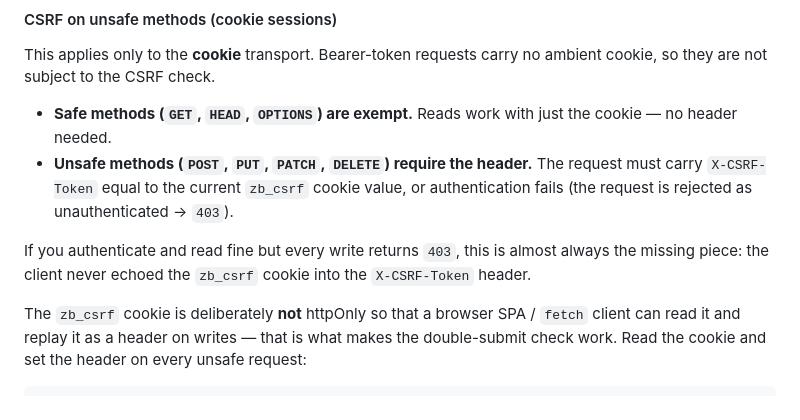
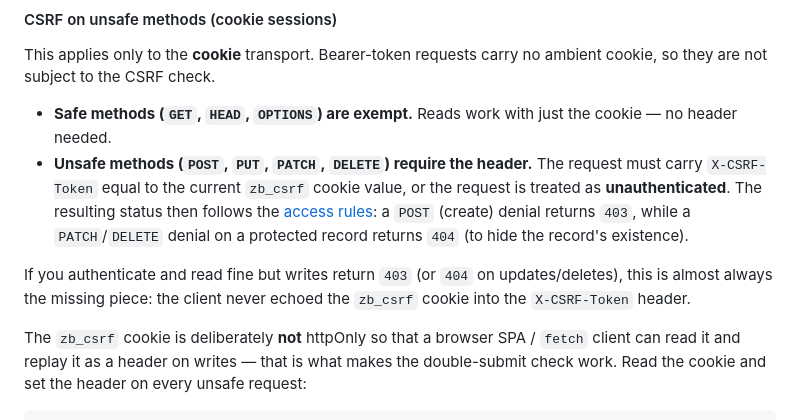
Before and after one commit to valthon/zigbase, a Markdown page: docs/api.md, the part around the change. GitHub-like rendering.

Commit message:
docs(api): correct CSRF failure status to follow access rules (403/404)
A failed CSRF check makes authenticate() return null, so the request
is anonymous and the status follows the access rules: create denial
-> 403, but update/delete denial on a protected record -> 404 (hides
existence). The previous wording stated a flat 403.

Co-Authored-By: Claude Opus 4.8 <noreply@anthropic.com>

```diff
--- a/docs/api.md
+++ b/docs/api.md
@@ -55,11 +55,14 @@ ambient cookie, so they are not subject to the CSRF check.
   cookie — no header needed.
 - **Unsafe methods (`POST`, `PUT`, `PATCH`, `DELETE`) require the header.** The
   request must carry `X-CSRF-Token` equal to the current `zb_csrf` cookie value, or
-  authentication fails (the request is rejected as unauthenticated → `403`).
+  the request is treated as **unauthenticated**. The resulting status then follows
+  the [access rules](#access-rules): a `POST` (create) denial returns `403`, while a
+  `PATCH`/`DELETE` denial on a protected record returns `404` (to hide the record's
+  existence).
 
-If you authenticate and read fine but every write returns `403`, this is almost
-always the missing piece: the client never echoed the `zb_csrf` cookie into the
-`X-CSRF-Token` header.
+If you authenticate and read fine but writes return `403` (or `404` on
+updates/deletes), this is almost always the missing piece: the client never echoed
+the `zb_csrf` cookie into the `X-CSRF-Token` header.
 
 The `zb_csrf` cookie is deliberately **not** httpOnly so that a browser SPA / `fetch`
 client can read it and replay it as a header on writes — that is what makes the
```
